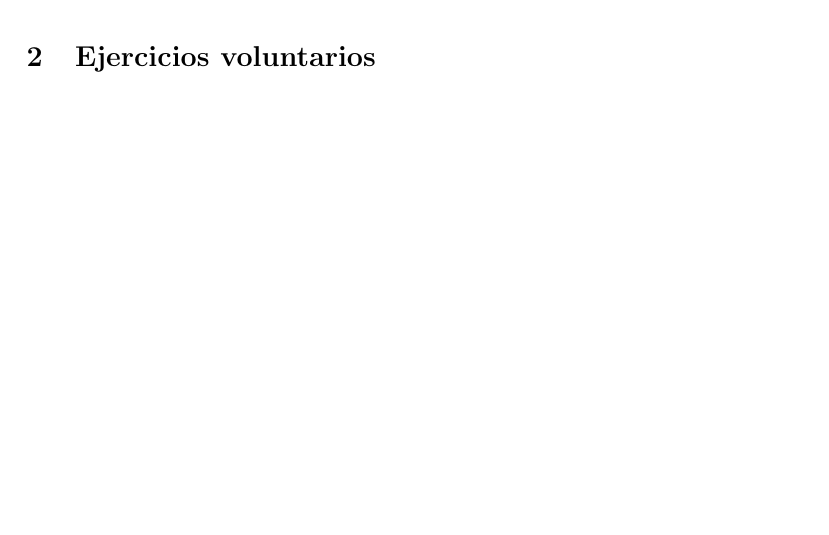
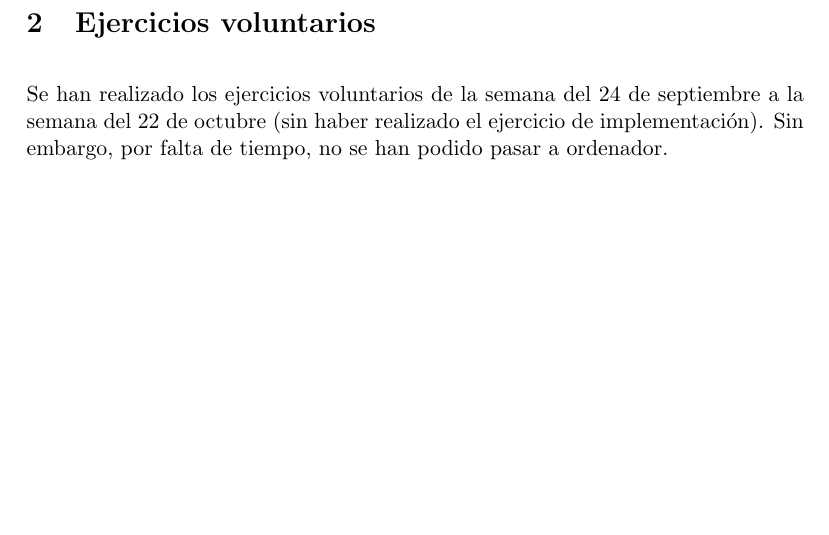
Before and after one commit to Vol0kin/ugr_modelos_computacion, a LaTeX document (tex/memoria.tex): part of page 48 of 48, cut so that both start at the same text. The pictures show the PDF file tex/memoria.pdf that the author committed with the source.

Commit message:
Added description for VE.

```diff
--- a/tex/memoria.tex
+++ b/tex/memoria.tex
@@ -2081,4 +2081,8 @@ int main(int argc, char *argv[]) {
 
 	\newpage
 	\section{Ejercicios voluntarios}
+
+	Se han realizado los ejercicios voluntarios de la semana del 24 de septiembre a la semana del 22 de octubre (sin haber
+	realizado el ejercicio de implementación). Sin embargo, por falta de tiempo, no se han podido pasar a ordenador.
+
 \end{document}
```
Also changed, not shown: tex/memoria.pdf.
